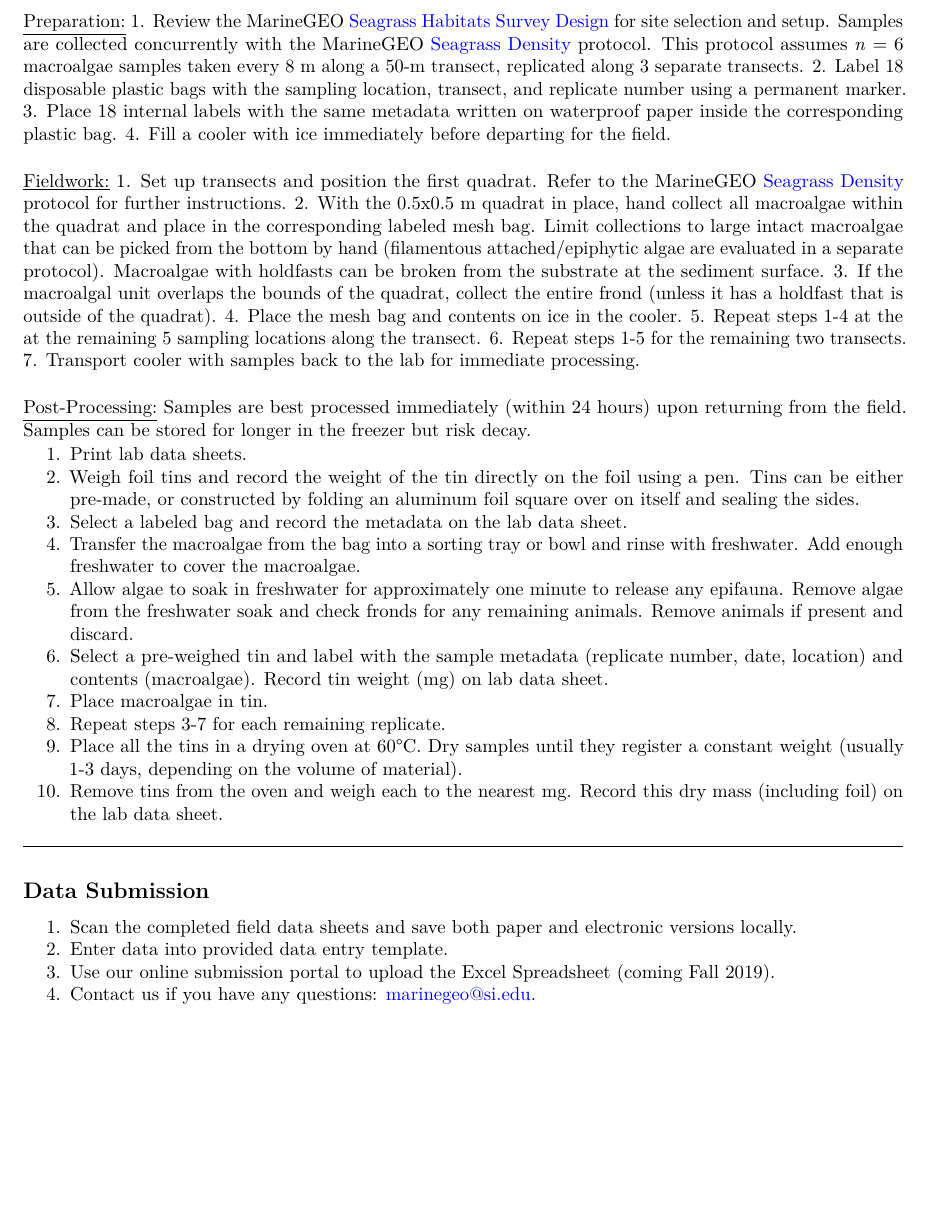
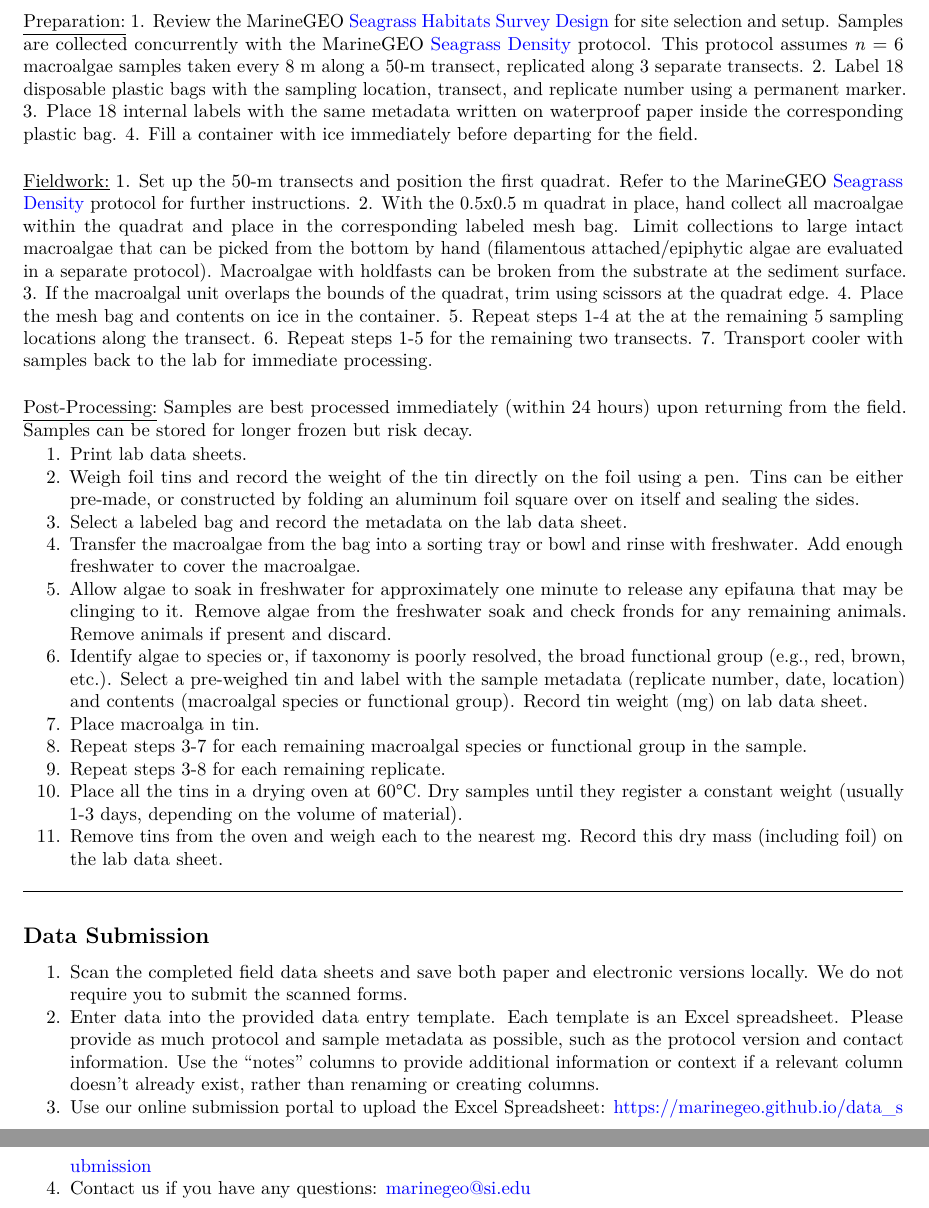
Before and after one commit to MarineGEO/protocols, an R Markdown document (protocol-seagrass-macroalgae.Rmd): part of page 3 of 3 before the commit and two parts of pages 3 and 4 of 4 after it, the two joined at a grey line, cut so that both start at the same text, the shorter picture padded with empty space. Rendered offline with R 4.5, knitr and Pandoc, then LaTeX, with nearby package versions.

Commit message:
Updated seagrass macroalgae

```diff
--- a/protocol-seagrass-macroalgae.Rmd
+++ b/protocol-seagrass-macroalgae.Rmd
@@ -115,38 +115,39 @@ Fully review this and any additional protocols necessary for the sampling excurs
 1.	Review the MarineGEO [Seagrass Habitats Survey Design](https://marinegeo.github.io/seagrass) for site selection and setup. Samples are collected concurrently with the MarineGEO [Seagrass Density](https://marinegeo.github.io/modules/seagrass-density) protocol. This protocol assumes *n* = 6 macroalgae samples taken every 8 m along a 50-m transect, replicated along 3 separate transects.
 2.	Label 18 disposable plastic bags with the sampling location, transect, and replicate number using a permanent marker.
 3.	Place 18 internal labels with the same metadata written on waterproof paper inside the corresponding plastic bag.
-4.	Fill a cooler with ice immediately before departing for the field.
+4.	Fill a container with ice immediately before departing for the field.
 \vspace{\baselineskip}
 
 \underline{Fieldwork:}
-1.	Set up transects and position the first quadrat. Refer to the MarineGEO [Seagrass Density](https://marinegeo.github.io/modules/seagrass-density) protocol for further instructions.
+1.	Set up the 50-m transects and position the first quadrat. Refer to the MarineGEO [Seagrass Density](https://marinegeo.github.io/modules/seagrass-density) protocol for further instructions.
 2.	With the 0.5x0.5 m quadrat in place, hand collect all macroalgae within the quadrat and place in the corresponding labeled mesh bag. Limit collections to large intact macroalgae that can be picked from the bottom by hand (filamentous attached/epiphytic algae are evaluated in a separate protocol). Macroalgae with holdfasts can be broken from the substrate at the sediment surface.
-3.	If the macroalgal unit overlaps the bounds of the quadrat, collect the entire frond (unless it has a holdfast that is outside of the quadrat).
-4.	Place the mesh bag and contents on ice in the cooler.
+3.	If the macroalgal unit overlaps the bounds of the quadrat, trim using scissors at the quadrat edge.
+4.	Place the mesh bag and contents on ice in the container.
 5.	Repeat steps 1-4 at the at the remaining 5 sampling locations along the transect.
 6.	Repeat steps 1-5 for the remaining two transects.
 7.	Transport cooler with samples back to the lab for immediate processing.
 \vspace{\baselineskip}
 
 \underline{Post-Processing:}
-Samples are best processed immediately (within 24 hours) upon returning from the field. Samples can be stored for longer in the freezer but risk decay.
+Samples are best processed immediately (within 24 hours) upon returning from the field. Samples can be stored for longer frozen but risk decay.
 
 1.	Print lab data sheets.
 2.	Weigh foil tins and record the weight of the tin directly on the foil using a pen. Tins can be either pre-made, or constructed by folding an aluminum foil square over on itself and sealing the sides.
 3.	Select a labeled bag and record the metadata on the lab data sheet.
 4.	Transfer the macroalgae from the bag into a sorting tray or bowl and rinse with freshwater. Add enough freshwater to cover the macroalgae.
-5.	Allow algae to soak in freshwater for approximately one minute to release any epifauna. Remove algae from the freshwater soak and check fronds for any remaining animals. Remove animals if present and discard.
-6.	Select a pre-weighed tin and label with the sample metadata (replicate number, date, location) and contents (macroalgae). Record tin weight (mg) on lab data sheet.
-7.	Place macroalgae in tin.
-8.	Repeat steps 3-7 for each remaining replicate.
-9.	Place all the tins in a drying oven at 60°C. Dry samples until they register a constant weight (usually 1-3 days, depending on the volume of material).
-10.	Remove tins from the oven and weigh each to the nearest mg. Record this dry mass (including foil) on the lab data sheet.
+5.	Allow algae to soak in freshwater for approximately one minute to release any epifauna that may be clinging to it. Remove algae from the freshwater soak and check fronds for any remaining animals. Remove animals if present and discard.
+6.  Identify algae to species or, if taxonomy is poorly resolved, the broad functional group (e.g., red, brown, etc.). Select a pre-weighed tin and label with the sample metadata (replicate number, date, location) and contents (macroalgal species or functional group). Record tin weight (mg) on lab data sheet.
+7.	Place macroalga in tin.
+8.	Repeat steps 3-7 for each remaining macroalgal species or functional group in the sample.
+9.  Repeat steps 3-8 for each remaining replicate.
+10.	Place all the tins in a drying oven at 60°C. Dry samples until they register a constant weight (usually 1-3 days, depending on the volume of material).
+11.	Remove tins from the oven and weigh each to the nearest mg. Record this dry mass (including foil) on the lab data sheet.
 
 \noindent\rule{\textwidth}{0.4pt}
 
 ## Data Submission
 
-1. Scan the completed field data sheets and save both paper and electronic versions locally.
-2. Enter data into provided data entry template.
-3. Use our online submission portal to upload the Excel Spreadsheet (coming Fall 2019).
-4. Contact us if you have any questions: marinegeo@si.edu.
+1. Scan the completed ﬁeld data sheets and save both paper and electronic versions locally. We do not require you to submit the scanned forms.
+2. Enter data into the provided data entry template. Each template is an Excel spreadsheet. Please provide as much protocol and sample metadata as possible, such as the protocol version and contact information. Use the “notes” columns to provide additional information or context if a relevant column doesn’t already exist, rather than renaming or creating columns.
+3. Use our online submission portal to upload the Excel Spreadsheet: [https://marinegeo.github.io/data_submission](https://marinegeo.github.io/data_submission)
+4. Contact us if you have any questions: [marinegeo@si.edu](mailto:marinegeo@si.edu)
```
